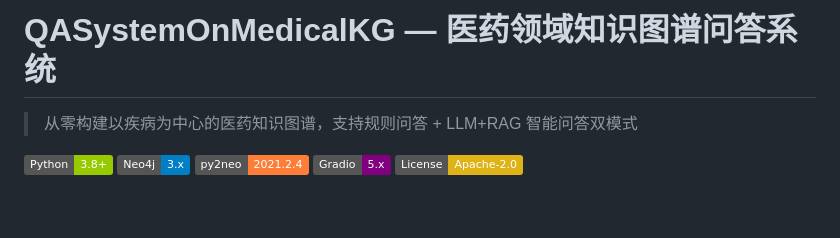
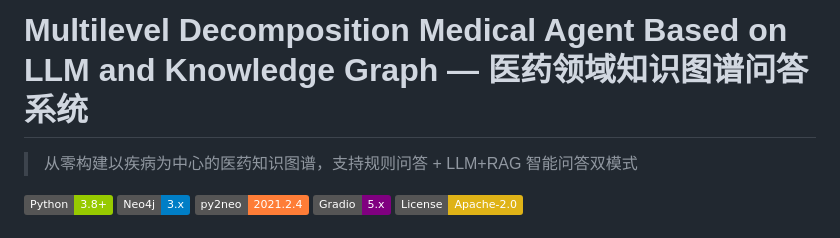
Before and after one commit to longyaoyoudu/Multilevel_Decomposition_Medical_Agent, a Markdown page: README.md, the part around the change. Drawn GitHub-style; badges without logos; blank space fills up the shorter version.

```diff
--- a/README.md
+++ b/README.md
@@ -1,4 +1,4 @@
-# QASystemOnMedicalKG — 医药领域知识图谱问答系统
+# Multilevel Decomposition Medical Agent Based on LLM and Knowledge Graph — 医药领域知识图谱问答系统
 
 > 从零构建以疾病为中心的医药知识图谱，支持规则问答 + LLM+RAG 智能问答双模式
 
```
